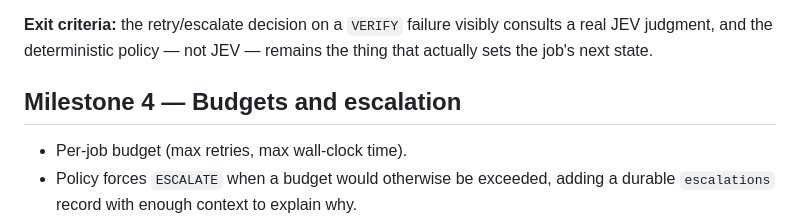
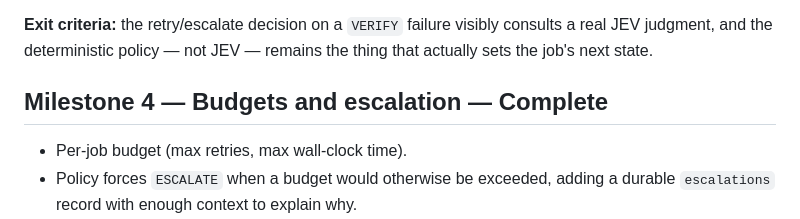
Before and after one commit to AviDhingra/autonomous-systems-engineer, a Markdown page: specs/roadmap.md, the part around the change. Rendered like a GitHub page.

```diff
--- a/specs/roadmap.md
+++ b/specs/roadmap.md
@@ -57,7 +57,7 @@ Milestone 4).
 consults a real JEV judgment, and the deterministic policy — not JEV —
 remains the thing that actually sets the job's next state.
 
-## Milestone 4 — Budgets and escalation
+## Milestone 4 — Budgets and escalation — **Complete**
 
 - Per-job budget (max retries, max wall-clock time).
 - Policy forces `ESCALATE` when a budget would otherwise be exceeded, adding
```
Also changed, not shown: specs/2026-09-29-budgets-escalation/validation.md (+31 -0 lines).
